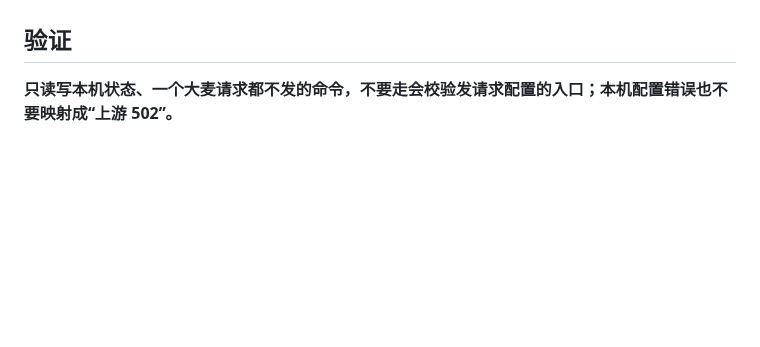
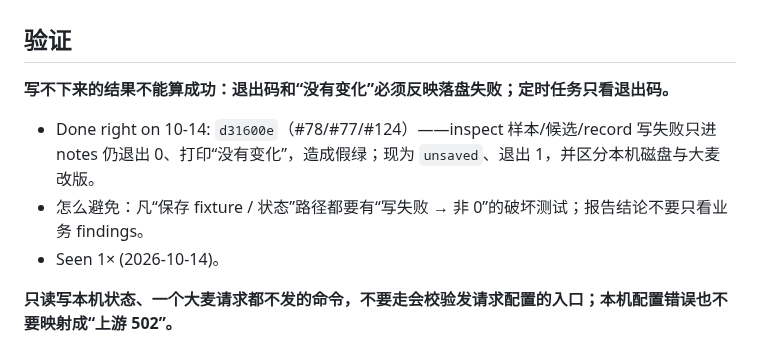
Before and after one commit to zbtzbtzbt/theFlash, a Markdown page: LESSONS.md, the part around one of its changes. Rendered like a GitHub page; blank space fills up the shorter version.

Commit message:
lessons: 水位线到 d31600e；记 inspect 落盘失败假绿（#78）
Co-authored-by: Cursor <cursoragent@cursor.com>

```diff
--- a/LESSONS.md
+++ b/LESSONS.md
@@ -42,6 +42,11 @@
 
 
 ## 验证
+
+**写不下来的结果不能算成功：退出码和“没有变化”必须反映落盘失败；定时任务只看退出码。**
+- Done right on 10-14: `d31600e`（#78/#77/#124）——inspect 样本/候选/record 写失败只进 notes 仍退出 0、打印“没有变化”，造成假绿；现为 `unsaved`、退出 1，并区分本机磁盘与大麦改版。
+- 怎么避免：凡“保存 fixture / 状态”路径都要有“写失败 → 非 0”的破坏测试；报告结论不要只看业务 findings。
+- Seen 1× (2026-10-14)。
 
 **只读写本机状态、一个大麦请求都不发的命令，不要走会校验发请求配置的入口；本机配置错误也不要映射成“上游 502”。**
 - Done right on 10-14: `dbe9e43`（#83/#119）——`theflash risk` 经 `Gate::for_user` 校验 `THEFLASH_REQUEST_GAP_MS`，变量写错就看不了/解不了熔断；UI 不认识 `invalid-config` 却回 502。改为 `Gate::for_breaker_only`，界面区分本机配置错误。
```
Also changed, not shown: other parts of LESSONS.md (+1 -1 lines).
